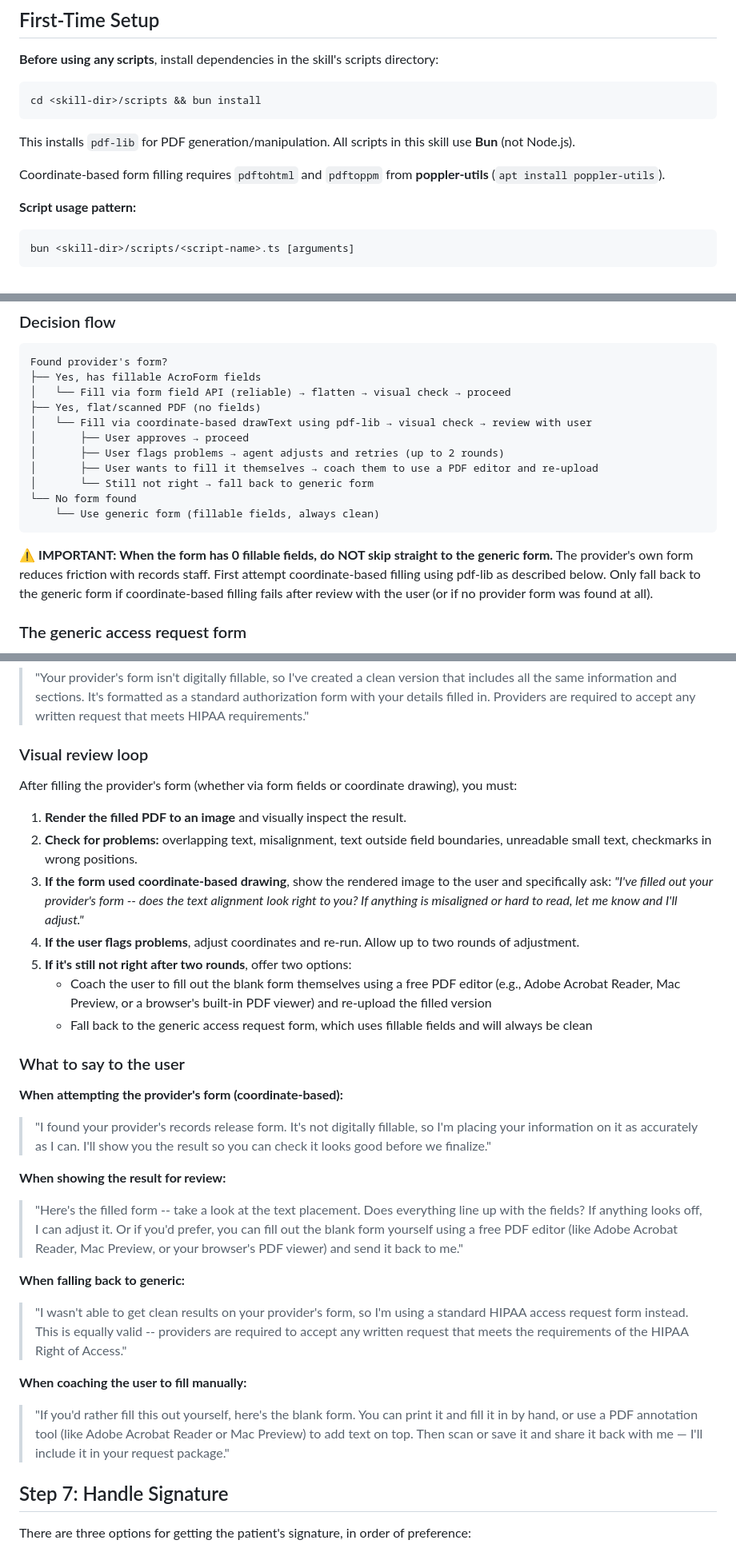
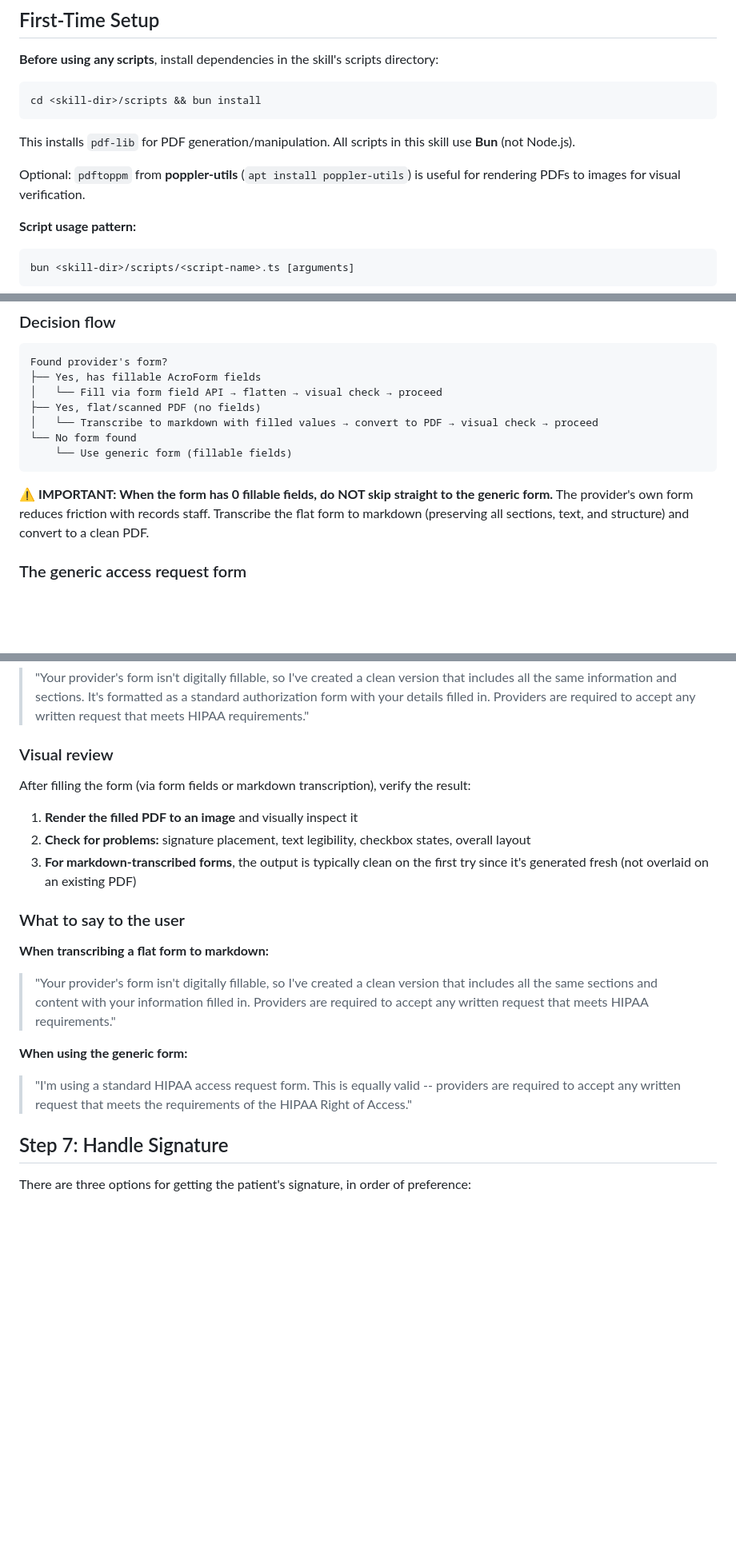
Before and after one commit to jmandel/request-my-ehi, a Markdown page: SKILL.md, 3 parts joined by grey strips. Shown at 80% size. Rendered like a GitHub page; blank space fills up the shorter version.

````diff
--- a/SKILL.md
+++ b/SKILL.md
@@ -17,7 +17,7 @@ cd <skill-dir>/scripts && bun install
 
 This installs `pdf-lib` for PDF generation/manipulation. All scripts in this skill use **Bun** (not Node.js).
 
-Coordinate-based form filling requires `pdftohtml` and `pdftoppm` from **poppler-utils** (`apt install poppler-utils`).
+Optional: `pdftoppm` from **poppler-utils** (`apt install poppler-utils`) is useful for rendering PDFs to images for visual verification.
 
 **Script usage pattern:**
 ```bash
@@ -160,18 +160,14 @@ bun <skill-dir>/scripts/list-form-fields.ts /tmp/provider_form.pdf
 ```
 Found provider's form?
 ├── Yes, has fillable AcroForm fields
-│   └── Fill via form field API (reliable) → flatten → visual check → proceed
+│   └── Fill via form field API → flatten → visual check → proceed
 ├── Yes, flat/scanned PDF (no fields)
-│   └── Fill via coordinate-based drawText using pdf-lib → visual check → review with user
-│       ├── User approves → proceed
-│       ├── User flags problems → agent adjusts and retries (up to 2 rounds)
-│       ├── User wants to fill it themselves → coach them to use a PDF editor and re-upload
-│       └── Still not right → fall back to generic form
+│   └── Transcribe to markdown with filled values → convert to PDF → visual check → proceed
 └── No form found
-    └── Use generic form (fillable fields, always clean)
+    └── Use generic form (fillable fields)
 ```
 
-**⚠️ IMPORTANT: When the form has 0 fillable fields, do NOT skip straight to the generic form.** The provider's own form reduces friction with records staff. First attempt coordinate-based filling using pdf-lib as described below. Only fall back to the generic form if coordinate-based filling fails after review with the user (or if no provider form was found at all).
+**⚠️ IMPORTANT: When the form has 0 fillable fields, do NOT skip straight to the generic form.** The provider's own form reduces friction with records staff. Transcribe the flat form to markdown (preserving all sections, text, and structure) and convert to a clean PDF.
 
 ### The generic access request form
 
@@ -408,31 +344,21 @@ Review the rendered PDF. The markdown approach typically produces clean results
 **What to tell the patient:**
 > "Your provider's form isn't digitally fillable, so I've created a clean version that includes all the same information and sections. It's formatted as a standard authorization form with your details filled in. Providers are required to accept any written request that meets HIPAA requirements."
 
-### Visual review loop
+### Visual review
 
-After filling the provider's form (whether via form fields or coordinate drawing), you must:
+After filling the form (via form fields or markdown transcription), verify the result:
 
-1. **Render the filled PDF to an image** and visually inspect the result.
-2. **Check for problems:** overlapping text, misalignment, text outside field boundaries, unreadable small text, checkmarks in wrong positions.
-3. **If the form used coordinate-based drawing**, show the rendered image to the user and specifically ask: *"I've filled out your provider's form -- does the text alignment look right to you? If anything is misaligned or hard to read, let me know and I'll adjust."*
-4. **If the user flags problems**, adjust coordinates and re-run. Allow up to two rounds of adjustment.
-5. **If it's still not right after two rounds**, offer two options:
-   - Coach the user to fill out the blank form themselves using a free PDF editor (e.g., Adobe Acrobat Reader, Mac Preview, or a browser's built-in PDF viewer) and re-upload the filled version
-   - Fall back to the generic access request form, which uses fillable fields and will always be clean
+1. **Render the filled PDF to an image** and visually inspect it
+2. **Check for problems:** signature placement, text legibility, checkbox states, overall layout
+3. **For markdown-transcribed forms**, the output is typically clean on the first try since it's generated fresh (not overlaid on an existing PDF)
 
 ### What to say to the user
 
-**When attempting the provider's form (coordinate-based):**
-> "I found your provider's records release form. It's not digitally fillable, so I'm placing your information on it as accurately as I can. I'll show you the result so you can check it looks good before we finalize."
+**When transcribing a flat form to markdown:**
+> "Your provider's form isn't digitally fillable, so I've created a clean version that includes all the same sections and content with your information filled in. Providers are required to accept any written request that meets HIPAA requirements."
 
-**When showing the result for review:**
-> "Here's the filled form -- take a look at the text placement. Does everything line up with the fields? If anything looks off, I can adjust it. Or if you'd prefer, you can fill out the blank form yourself using a free PDF editor (like Adobe Acrobat Reader, Mac Preview, or your browser's PDF viewer) and send it back to me."
-
-**When falling back to generic:**
-> "I wasn't able to get clean results on your provider's form, so I'm using a standard HIPAA access request form instead. This is equally valid -- providers are required to accept any written request that meets the requirements of the HIPAA Right of Access."
-
-**When coaching the user to fill manually:**
-> "If you'd rather fill this out yourself, here's the blank form. You can print it and fill it in by hand, or use a PDF annotation tool (like Adobe Acrobat Reader or Mac Preview) to add text on top. Then scan or save it and share it back with me — I'll include it in your request package."
+**When using the generic form:**
+> "I'm using a standard HIPAA access request form. This is equally valid -- providers are required to accept any written request that meets the requirements of the HIPAA Right of Access."
 
 ## Step 7: Handle Signature
 
````
Also changed, not shown: other parts of SKILL.md (+8 -68 lines).
